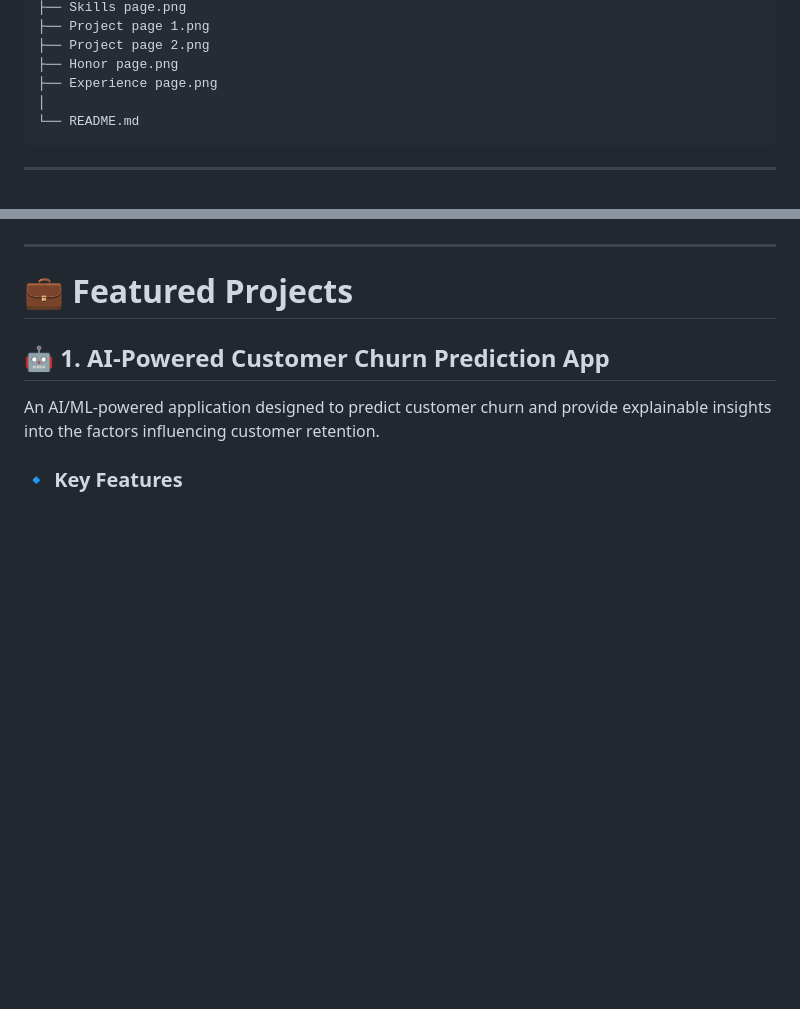
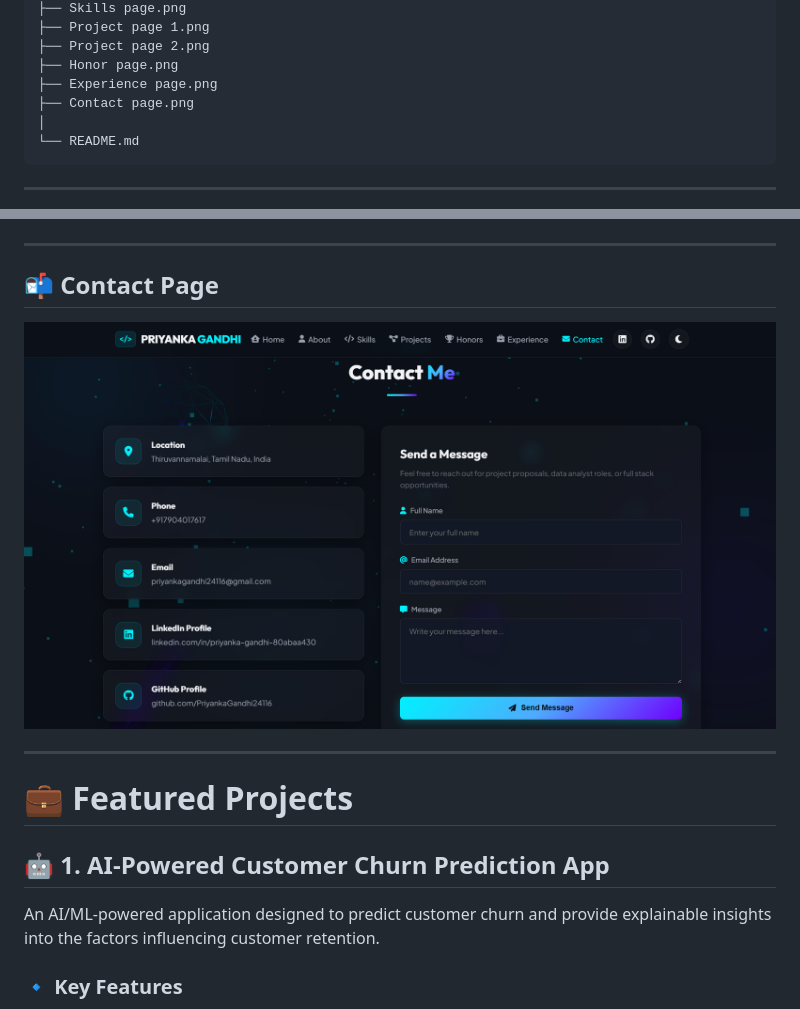
Before and after one commit to PriyankaGandhi24116/Gandhi-s-Portfolio, a Markdown page: README.md, 2 parts joined by grey strips. Drawn GitHub-style; blank space fills up the shorter version.

Commit message:
Update README with Contact Page and formatting fixes
Added missing Contact Page screenshot and fixed Markdown formatting.

`````diff
--- a/README.md
+++ b/README.md
@@ -71,6 +133,7 @@ Gandhi-s-Portfolio/
 ├── Project page 2.png
 ├── Honor page.png
 ├── Experience page.png
+├── Contact page.png
 │
 └── README.md
 ````
@@ -175,6 +238,12 @@ Profile image used in the portfolio.
 
 ---
 
+## 📬 Contact Page
+
+<img src="./Contact%20page.png" alt="Contact Page" width="100%">
+
+---
+
 # 💼 Featured Projects
 
 ## 🤖 1. AI-Powered Customer Churn Prediction App
`````
Also changed, not shown: other parts of README.md (+65 -0 lines).
